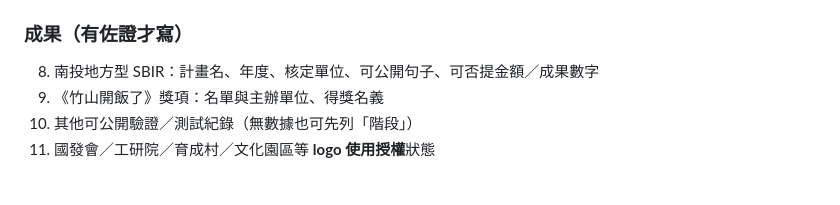
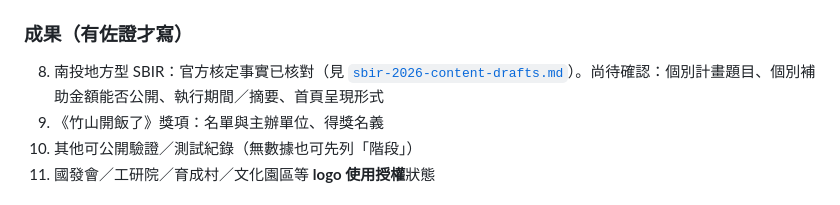
Before and after one commit to tangchiaho/hoyao.com, a Markdown page: docs/hoyao-4.0/phase1-audit-and-proposal.md, the part around the change. Drawn GitHub-style.

Commit message:
Cross-link phase-1 audit to verified Nantou SBIR drafts
Update pending-evidence notes so SBIR is marked officially verified
with remaining per-project fields still awaiting confirmation.

Co-authored-by: Chia-Ho Tang <thomas@peacecapital.io>

```diff
--- a/docs/hoyao-4.0/phase1-audit-and-proposal.md
+++ b/docs/hoyao-4.0/phase1-audit-and-proposal.md
@@ -375,7 +375,7 @@ Mirror the Chinese structure; keep claims limited to published pages.
 
 ### 成果（有佐證才寫）
 
-8. 南投地方型 SBIR：計畫名、年度、核定單位、可公開句子、可否提金額／成果數字
+8. 南投地方型 SBIR：官方核定事實已核對（見 [`sbir-2026-content-drafts.md`](./sbir-2026-content-drafts.md)）。尚待確認：個別計畫題目、個別補助金額能否公開、執行期間／摘要、首頁呈現形式
 9. 《竹山開飯了》獎項：名單與主辦單位、得獎名義
 10. 其他可公開驗證／測試紀錄（無數據也可先列「階段」）
 11. 國發會／工研院／育成村／文化園區等 **logo 使用授權**狀態
```
